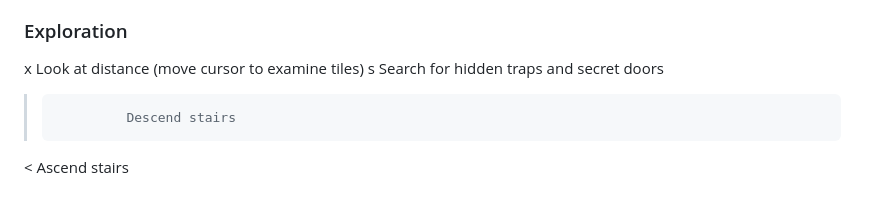
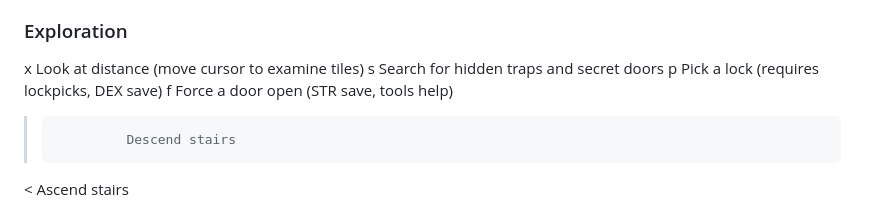
Before and after one commit to adn770/nhc, a Markdown page: docs/help_en.md, the part around the change. Drawn GitHub-style.

```diff
--- a/docs/help_en.md
+++ b/docs/help_en.md
@@ -41,6 +41,8 @@ Bumping into a chest opens it and drops its loot.
 ### Exploration
   x              Look at distance (move cursor to examine tiles)
   s              Search for hidden traps and secret doors
+  p              Pick a lock (requires lockpicks, DEX save)
+  f              Force a door open (STR save, tools help)
   >              Descend stairs
   <              Ascend stairs
 
```
Also changed, not shown: docs/help_ca.md (+2 -0 lines), docs/help_es.md (+2 -0 lines).
